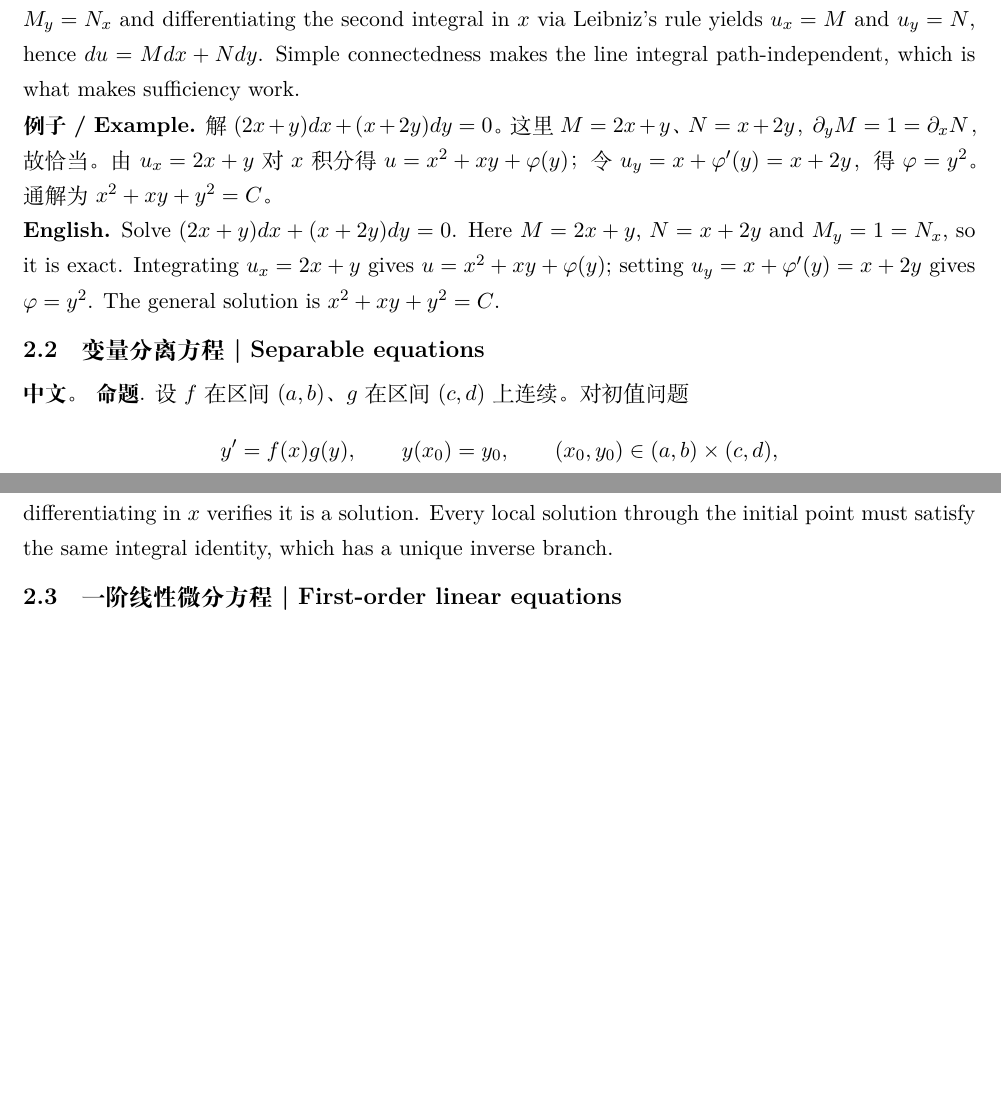
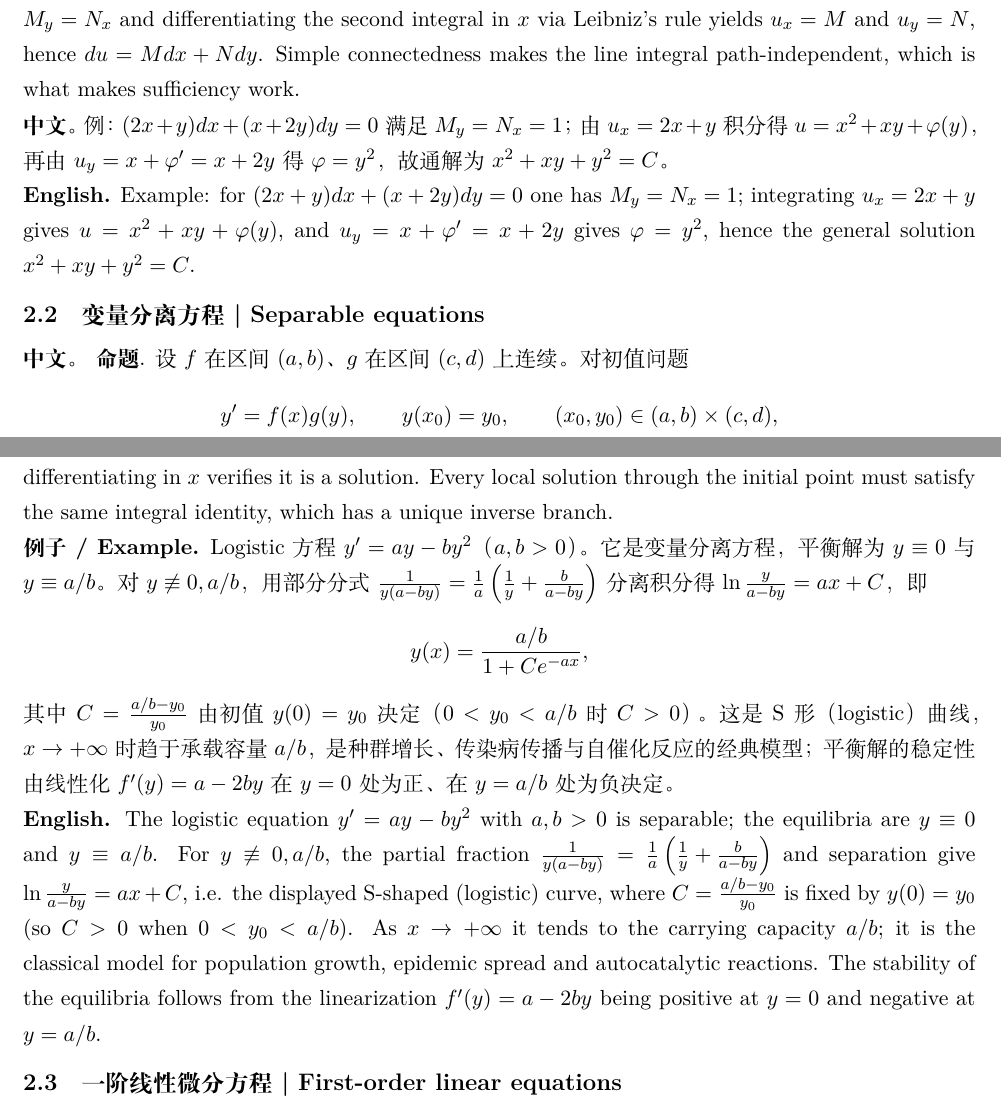
Before and after one commit to SEU-Prime/aps-math-library, a LaTeX document (materials/ordinary-differential-equations/source.tex): two parts of pages 4 and 5 of 21 before the commit and two parts of pages 4 and 5 of 22 after it, joined at a grey line, cut so that both start at the same text, the shorter picture padded with empty space. Compiled offline with XeLaTeX.

Commit message:
Refresh differential geometry and ODE booklets

```diff
--- a/materials/ordinary-differential-equations/source.tex
+++ b/materials/ordinary-differential-equations/source.tex
@@ -72,7 +72,7 @@ f(x,y)=k .
 u(x,y)=\int_{x_0}^{x}M(s,y_0)\,ds+\int_{y_0}^{y}N(x,t)\,dt .
 \]
 由 $M_y=N_x$ 对第二式关于 $x$ 求导并用 Leibniz 法则，得 $u_x=M$、$u_y=N$，故 $du=Mdx+Ndy$。在一般的单连通区域内，用 Green 定理的路径无关结论定义势函数。上式是矩形内取两段坐标线的写法。}{Theorem (exactness criterion). Let $M,N$ be continuously differentiable on a simply connected domain $D$; then $Mdx+Ndy=0$ is exact if and only if the displayed equality holds on $D$. Proof. Necessity: if $du=Mdx+Ndy$ then $M=u_x$, $N=u_y$, and commuting mixed partials gives $M_y=u_{xy}=u_{yx}=N_x$. Sufficiency on a rectangle: fix $(x_0,y_0)\in D$ and define the displayed $u$. Using $M_y=N_x$ and differentiating the second integral in $x$ via Leibniz's rule yields $u_x=M$ and $u_y=N$, hence $du=Mdx+Ndy$. Simple connectedness makes the line integral path-independent, which is what makes sufficiency work.}
-\EX{解 $(2x+y)dx+(x+2y)dy=0$。这里 $M=2x+y$、$N=x+2y$，$\partial_yM=1=\partial_xN$，故恰当。由 $u_x=2x+y$ 对 $x$ 积分得 $u=x^2+xy+\varphi(y)$；令 $u_y=x+\varphi'(y)=x+2y$，得 $\varphi=y^2$。通解为 $x^2+xy+y^2=C$。}{Solve $(2x+y)dx+(x+2y)dy=0$. Here $M=2x+y$, $N=x+2y$ and $M_y=1=N_x$, so it is exact. Integrating $u_x=2x+y$ gives $u=x^2+xy+\varphi(y)$; setting $u_y=x+\varphi'(y)=x+2y$ gives $\varphi=y^2$. The general solution is $x^2+xy+y^2=C$.}
+\APS{例：$(2x+y)dx+(x+2y)dy=0$ 满足 $M_y=N_x=1$；由 $u_x=2x+y$ 积分得 $u=x^2+xy+\varphi(y)$，再由 $u_y=x+\varphi'=x+2y$ 得 $\varphi=y^2$，故通解为 $x^2+xy+y^2=C$。}{Example: for $(2x+y)dx+(x+2y)dy=0$ one has $M_y=N_x=1$; integrating $u_x=2x+y$ gives $u=x^2+xy+\varphi(y)$, and $u_y=x+\varphi'=x+2y$ gives $\varphi=y^2$, hence the general solution $x^2+xy+y^2=C$.}
 \subsection{变量分离方程 | Separable equations}
 \APS{\textbf{命题}. 设 $f$ 在区间 $(a,b)$、$g$ 在区间 $(c,d)$ 上连续。对初值问题
 \[
@@ -84,6 +84,11 @@ y'=f(x)g(y),\qquad y(x_0)=y_0,\qquad (x_0,y_0)\in(a,b)\times(c,d),
 \]
 确定。若存在 $y_0$ 使 $g(y_0)=0$，则 $y\equiv y_0$ 也是解，且处在上式要求的 $g(y)\ne0$ 区域之外，必须单独补上。}{Proposition. Let $f$ be continuous on $(a,b)$ and $g$ continuous on $(c,d)$. For the initial value problem displayed with $(x_0,y_0)\in(a,b)\times(c,d)$: if $g(y_0)\ne0$, there is a unique solution near $(x_0,y_0)$ determined implicitly by the displayed antiderivative relation; if $g(y_0)=0$ for some $y_0$, then $y\equiv y_0$ is also a solution, outside the region where division by $g(y)$ is valid, so it must be added separately.}
 \APS{证明要点：由 $g(y_0)\ne0$，$\int_{y_0}^{y}du/g(u)$ 在 $y_0$ 附近是严格单调可微函数，故其反函数存在，隐式关系局部解出唯一的 $y=\varphi(x)$，再对 $x$ 求导即验证它是解。任何通过初值的局部解也必须满足同一积分关系，所以反函数的唯一性给出解的唯一性。}{Proof sketch: since $g(y_0)\ne0$, the antiderivative $\int_{y_0}^{y}du/g(u)$ is strictly monotone and differentiable near $y_0$, so its inverse exists and the implicit relation locally defines a unique $y=\varphi(x)$; differentiating in $x$ verifies it is a solution. Every local solution through the initial point must satisfy the same integral identity, which has a unique inverse branch.}
+\EX{Logistic 方程 $y'=ay-by^2$（$a,b>0$）。它是变量分离方程，平衡解为 $y\equiv0$ 与 $y\equiv a/b$。对 $y\not\equiv0,a/b$，用部分分式 $\frac1{y(a-by)}=\frac1a\left(\frac1y+\frac b{a-by}\right)$ 分离积分得 $\ln\frac{y}{a-by}=ax+C$，即
+\[
+y(x)=\frac{a/b}{1+Ce^{-ax}},
+\]
+其中 $C=\frac{a/b-y_0}{y_0}$ 由初值 $y(0)=y_0$ 决定（$0<y_0<a/b$ 时 $C>0$）。这是 S 形（logistic）曲线，$x\to+\infty$ 时趋于承载容量 $a/b$，是种群增长、传染病传播与自催化反应的经典模型；平衡解的稳定性由线性化 $f'(y)=a-2by$ 在 $y=0$ 处为正、在 $y=a/b$ 处为负决定。}{The logistic equation $y'=ay-by^2$ with $a,b>0$ is separable; the equilibria are $y\equiv0$ and $y\equiv a/b$. For $y\not\equiv0,a/b$, the partial fraction $\frac1{y(a-by)}=\frac1a\left(\frac1y+\frac b{a-by}\right)$ and separation give $\ln\frac{y}{a-by}=ax+C$, i.e. the displayed S-shaped (logistic) curve, where $C=\frac{a/b-y_0}{y_0}$ is fixed by $y(0)=y_0$ (so $C>0$ when $0<y_0<a/b$). As $x\to+\infty$ it tends to the carrying capacity $a/b$; it is the classical model for population growth, epidemic spread and autocatalytic reactions. The stability of the equilibria follows from the linearization $f'(y)=a-2by$ being positive at $y=0$ and negative at $y=a/b$.}
 \subsection{一阶线性微分方程 | First-order linear equations}
 \APS{\textbf{定理}. 设 $P,Q$ 在区间 $I$ 上连续，则 $y'+P(x)y=Q(x)$ 在 $I$ 上的通解为
 \[
```
Also changed, not shown: materials/differential-geometry/source.tex (+2 -2 lines), materials/differential-geometry/cover.png, materials/differential-geometry/differential-geometry-aps.pdf, materials/ordinary-differential-equations/cover.png, materials/ordinary-differential-equations/ordinary-differential-equations-aps.pdf.
